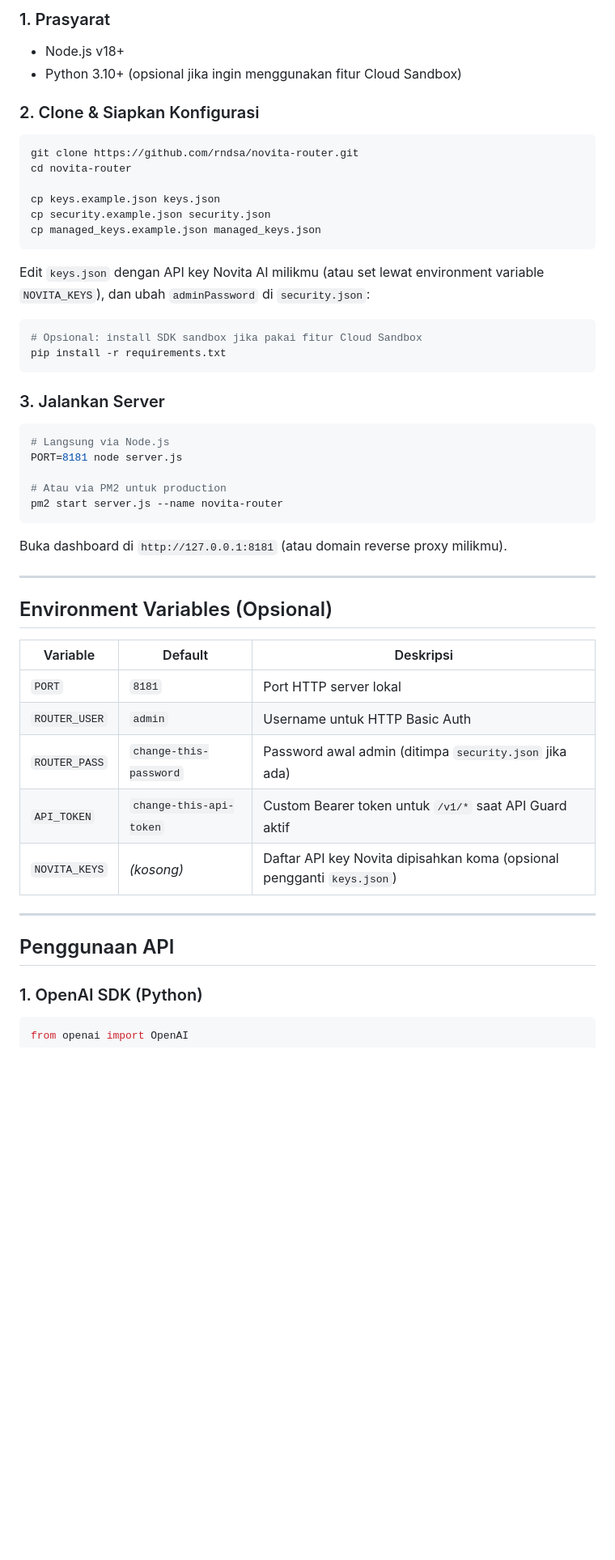
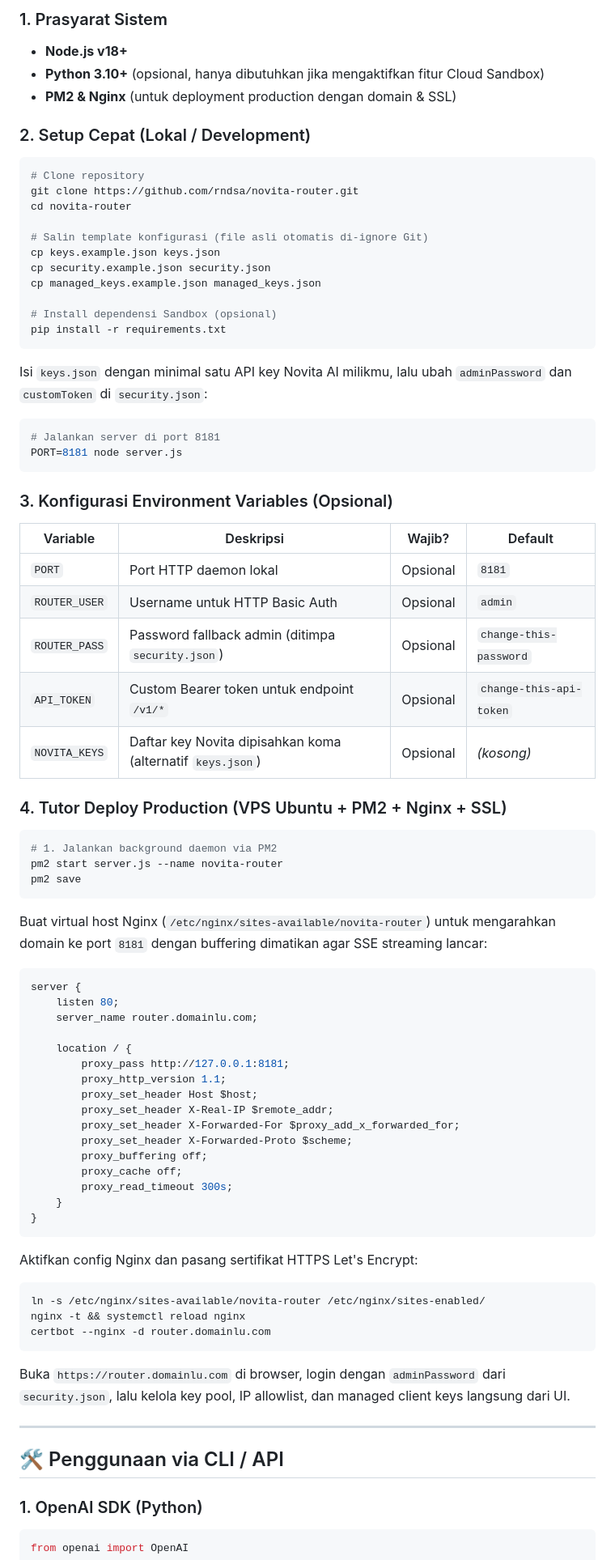
Before and after one commit to rndsa/novita-router, a Markdown page: README.md, the part around one of its changes. Shown at 81% size. Rendered like a GitHub page; blank space fills up the shorter version.

Commit message:
docs: add MIT license, pro-coder README with landscape preview, and clean up UI init

````diff
--- a/README.md
+++ b/README.md
@@ -41,50 +73,78 @@ novita-router/
 
-### 1. Prasyarat
-- Node.js v18+
-- Python 3.10+ (opsional jika ingin menggunakan fitur Cloud Sandbox)
+### 1. Prasyarat Sistem
+* **Node.js v18+**
+* **Python 3.10+** (opsional, hanya dibutuhkan jika mengaktifkan fitur Cloud Sandbox)
+* **PM2 & Nginx** (untuk deployment production dengan domain & SSL)
 
-### 2. Clone & Siapkan Konfigurasi
+### 2. Setup Cepat (Lokal / Development)
 ```bash
+# Clone repository
 git clone https://github.com/rndsa/novita-router.git
 cd novita-router
 
+# Salin template konfigurasi (file asli otomatis di-ignore Git)
 cp keys.example.json keys.json
 cp security.example.json security.json
 cp managed_keys.example.json managed_keys.json
-```
 
-Edit `keys.json` dengan API key Novita AI milikmu (atau set lewat environment variable `NOVITA_KEYS`), dan ubah `adminPassword` di `security.json`:
-```bash
-# Opsional: install SDK sandbox jika pakai fitur Cloud Sandbox
+# Install dependensi Sandbox (opsional)
 pip install -r requirements.txt
 ```
 
-### 3. Jalankan Server
+Isi `keys.json` dengan minimal satu API key Novita AI milikmu, lalu ubah `adminPassword` dan `customToken` di `security.json`:
 ```bash
-# Langsung via Node.js
+# Jalankan server di port 8181
 PORT=8181 node server.js
-
-# Atau via PM2 untuk production
-pm2 start server.js --name novita-router
 ```
 
-Buka dashboard di `http://127.0.0.1:8181` (atau domain reverse proxy milikmu).
+### 3. Konfigurasi Environment Variables (Opsional)
+| Variable | Deskripsi | Wajib? | Default |
+|---|---|---|---|
+| `PORT` | Port HTTP daemon lokal | Opsional | `8181` |
+| `ROUTER_USER` | Username untuk HTTP Basic Auth | Opsional | `admin` |
+| `ROUTER_PASS` | Password fallback admin (ditimpa `security.json`) | Opsional | `change-this-password` |
+| `API_TOKEN` | Custom Bearer token untuk endpoint `/v1/*` | Opsional | `change-this-api-token` |
+| `NOVITA_KEYS` | Daftar key Novita dipisahkan koma (alternatif `keys.json`) | Opsional | *(kosong)* |
+
+### 4. Tutor Deploy Production (VPS Ubuntu + PM2 + Nginx + SSL)
+```bash
+# 1. Jalankan background daemon via PM2
+pm2 start server.js --name novita-router
+pm2 save
+```
+
+Buat virtual host Nginx (`/etc/nginx/sites-available/novita-router`) untuk mengarahkan domain ke port `8181` dengan buffering dimatikan agar SSE streaming lancar:
+```nginx
+server {
+    listen 80;
+    server_name router.domainlu.com;
+
+    location / {
+        proxy_pass http://127.0.0.1:8181;
+        proxy_http_version 1.1;
+        proxy_set_header Host $host;
+        proxy_set_header X-Real-IP $remote_addr;
+        proxy_set_header X-Forwarded-For $proxy_add_x_forwarded_for;
+        proxy_set_header X-Forwarded-Proto $scheme;
+        proxy_buffering off;
+        proxy_cache off;
+        proxy_read_timeout 300s;
+    }
+}
+```
+
+Aktifkan config Nginx dan pasang sertifikat HTTPS Let's Encrypt:
+```bash
+ln -s /etc/nginx/sites-available/novita-router /etc/nginx/sites-enabled/
+nginx -t && systemctl reload nginx
+certbot --nginx -d router.domainlu.com
+```
+
+Buka `https://router.domainlu.com` di browser, login dengan `adminPassword` dari `security.json`, lalu kelola key pool, IP allowlist, dan managed client keys langsung dari UI.
 
 ---
 
-## Environment Variables (Opsional)
-
-| Variable | Default | Deskripsi |
-|---|---|---|
-| `PORT` | `8181` | Port HTTP server lokal |
-| `ROUTER_USER` | `admin` | Username untuk HTTP Basic Auth |
-| `ROUTER_PASS` | `change-this-password` | Password awal admin (ditimpa `security.json` jika ada) |
-| `API_TOKEN` | `change-this-api-token` | Custom Bearer token untuk `/v1/*` saat API Guard aktif |
-| `NOVITA_KEYS` | *(kosong)* | Daftar API key Novita dipisahkan koma (opsional pengganti `keys.json`) |
-
----
-
-## Penggunaan API
+## 🛠️ Penggunaan via CLI / API
 
 ### 1. OpenAI SDK (Python)
 ```python
````
Also changed, not shown: other parts of README.md (+70 -31 lines), assets/preview-desktop.png (added), 2 other files.
